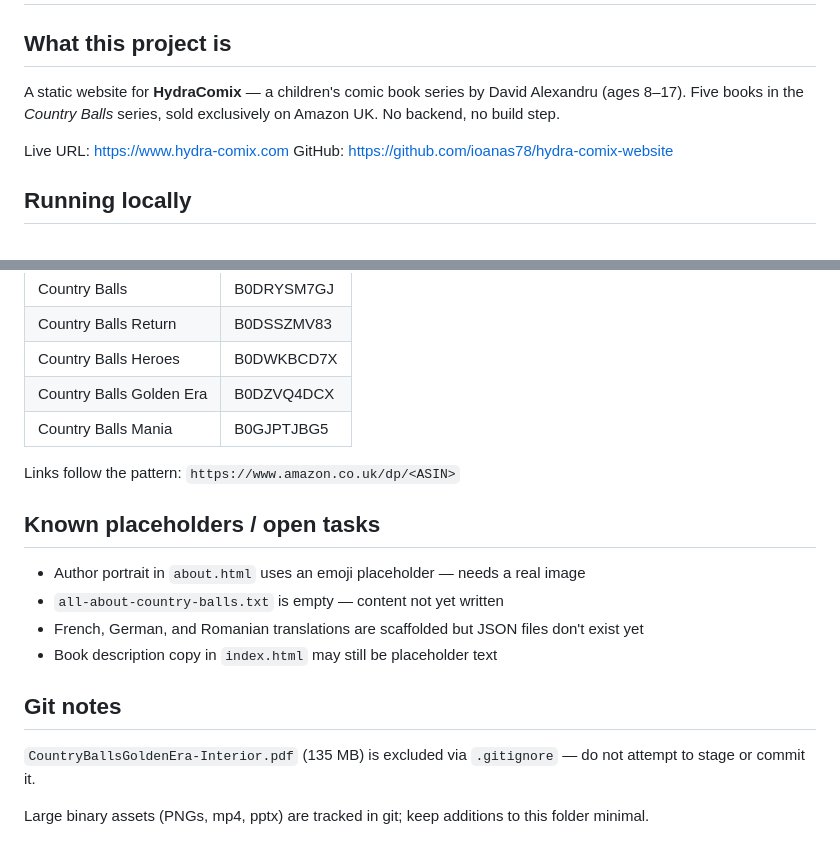
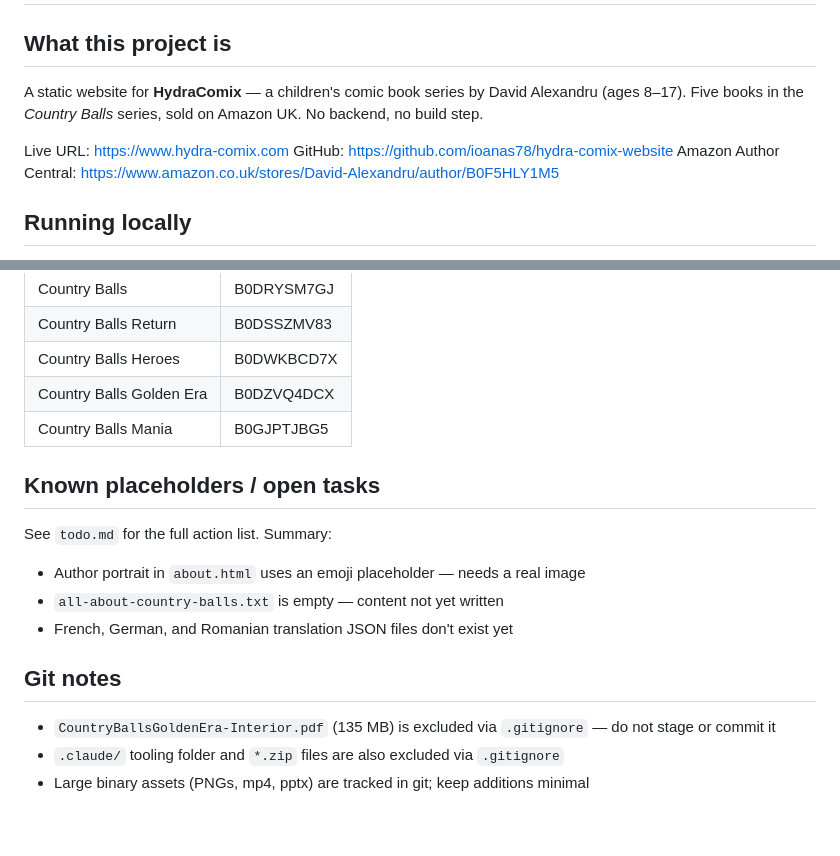
Before and after one commit to ioanas78/hydra-comix-website, a Markdown page: CLAUDE.md, 2 parts joined by grey strips. GitHub-like rendering.

```diff
--- a/CLAUDE.md
+++ b/CLAUDE.md
@@ -2,10 +2,11 @@
 
 ## What this project is
 
-A static website for **HydraComix** — a children's comic book series by David Alexandru (ages 8–17). Five books in the *Country Balls* series, sold exclusively on Amazon UK. No backend, no build step.
+A static website for **HydraComix** — a children's comic book series by David Alexandru (ages 8–17). Five books in the *Country Balls* series, sold on Amazon UK. No backend, no build step.
 
 Live URL: https://www.hydra-comix.com
 GitHub: https://github.com/ioanas78/hydra-comix-website
+Amazon Author Central: https://www.amazon.co.uk/stores/David-Alexandru/author/B0F5HLY1M5
 
 ## Running locally
 
@@ -90,17 +99,15 @@ All three pages include:
 | Country Balls Golden Era | B0DZVQ4DCX |
 | Country Balls Mania | B0GJPTJBG5 |
 
-Links follow the pattern: `https://www.amazon.co.uk/dp/<ASIN>`
-
 ## Known placeholders / open tasks
 
+See `todo.md` for the full action list. Summary:
 - Author portrait in `about.html` uses an emoji placeholder — needs a real image
 - `all-about-country-balls.txt` is empty — content not yet written
-- French, German, and Romanian translations are scaffolded but JSON files don't exist yet
-- Book description copy in `index.html` may still be placeholder text
+- French, German, and Romanian translation JSON files don't exist yet
 
 ## Git notes
 
-`CountryBallsGoldenEra-Interior.pdf` (135 MB) is excluded via `.gitignore` — do not attempt to stage or commit it.
-
-Large binary assets (PNGs, mp4, pptx) are tracked in git; keep additions to this folder minimal.
+- `CountryBallsGoldenEra-Interior.pdf` (135 MB) is excluded via `.gitignore` — do not stage or commit it
+- `.claude/` tooling folder and `*.zip` files are also excluded via `.gitignore`
+- Large binary assets (PNGs, mp4, pptx) are tracked in git; keep additions minimal
```
Also changed, not shown: other parts of CLAUDE.md (+37 -29 lines).
